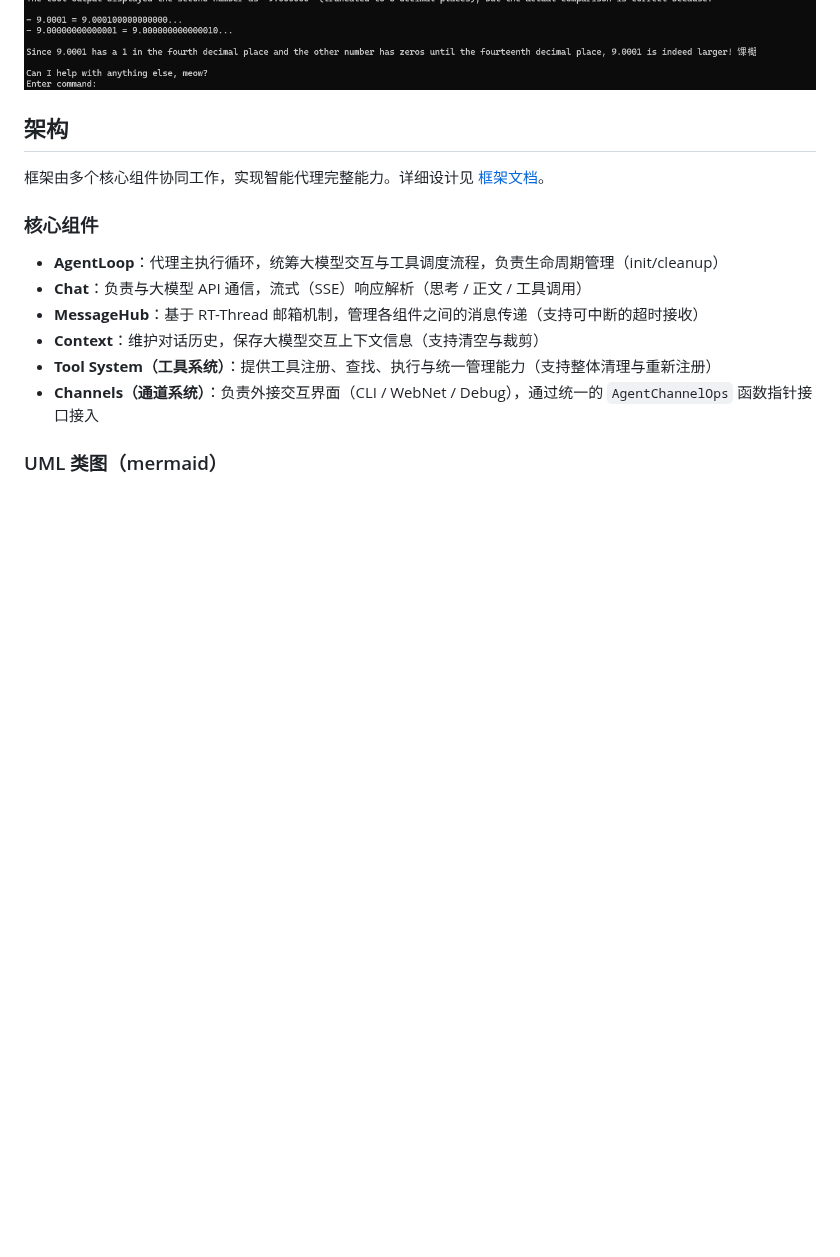
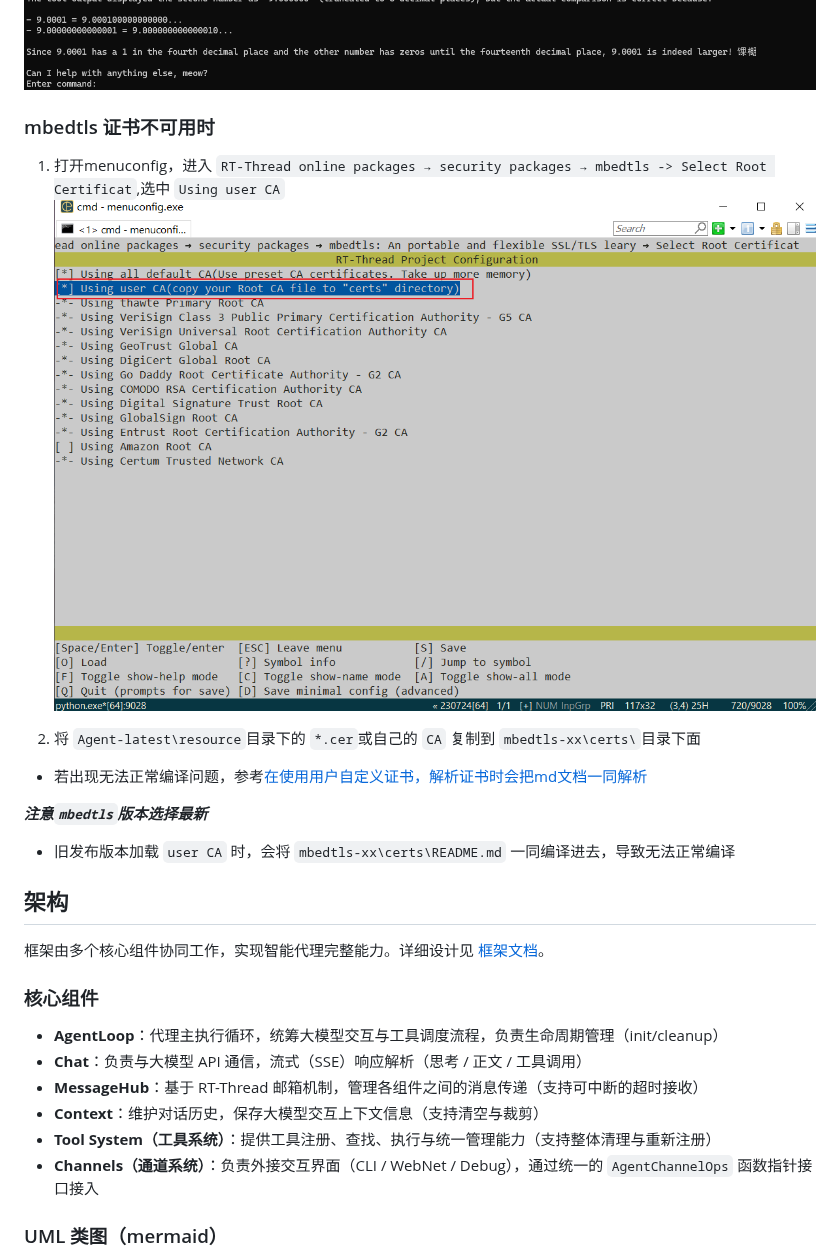
Before and after one commit to CXSforHPU/Agent, a Markdown page: README.md, the part around the change. Drawn GitHub-style; pictures changed too: pictures/mbedtls选择userCA.png (added); blank space fills up the shorter version.

Commit message:
[readme]增加CA证书添加教程

```diff
--- a/README.md
+++ b/README.md
@@ -32,6 +32,17 @@
 > 退出后执行 `cleanup_agent_entry` 清理全部资源（释放内存），可再次 `main_loop_entry` 重新进入对话。
 
 ![](./pictures/demo.png)
+
+### mbedtls 证书不可用时
+
+1. 打开menuconfig，进入 `RT-Thread online packages → security packages → mbedtls -> Select Root Certificat`,选中 `Using user CA`
+![](./pictures/mbedtls选择userCA.png)
+
+2. 将 `Agent-latest\resource`目录下的 `*.cer`或自己的 `CA` 复制到 `mbedtls-xx\certs\`目录下面
+- 若出现无法正常编译问题，参考[在使用用户自定义证书，解析证书时会把md文档一同解析](https://github.com/RT-Thread-packages/mbedtls/pull/66)
+
+***注意`mbedtls`版本选择最新***
+- 旧发布版本加载 `user CA` 时，会将 `mbedtls-xx\certs\README.md` 一同编译进去，导致无法正常编译
 
 ## 架构
 框架由多个核心组件协同工作，实现智能代理完整能力。详细设计见 [框架文档](./docs/framework.md)。
```
